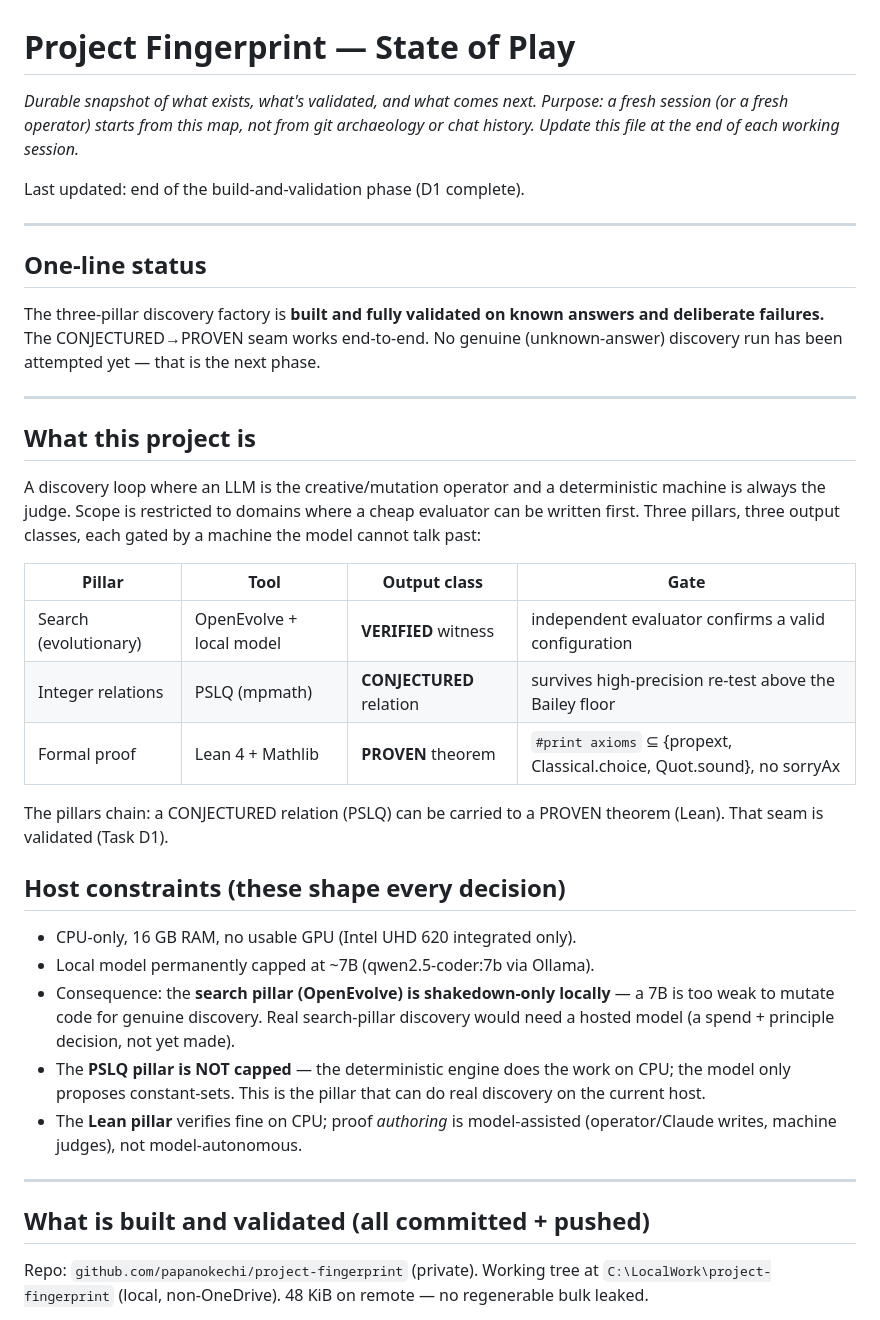
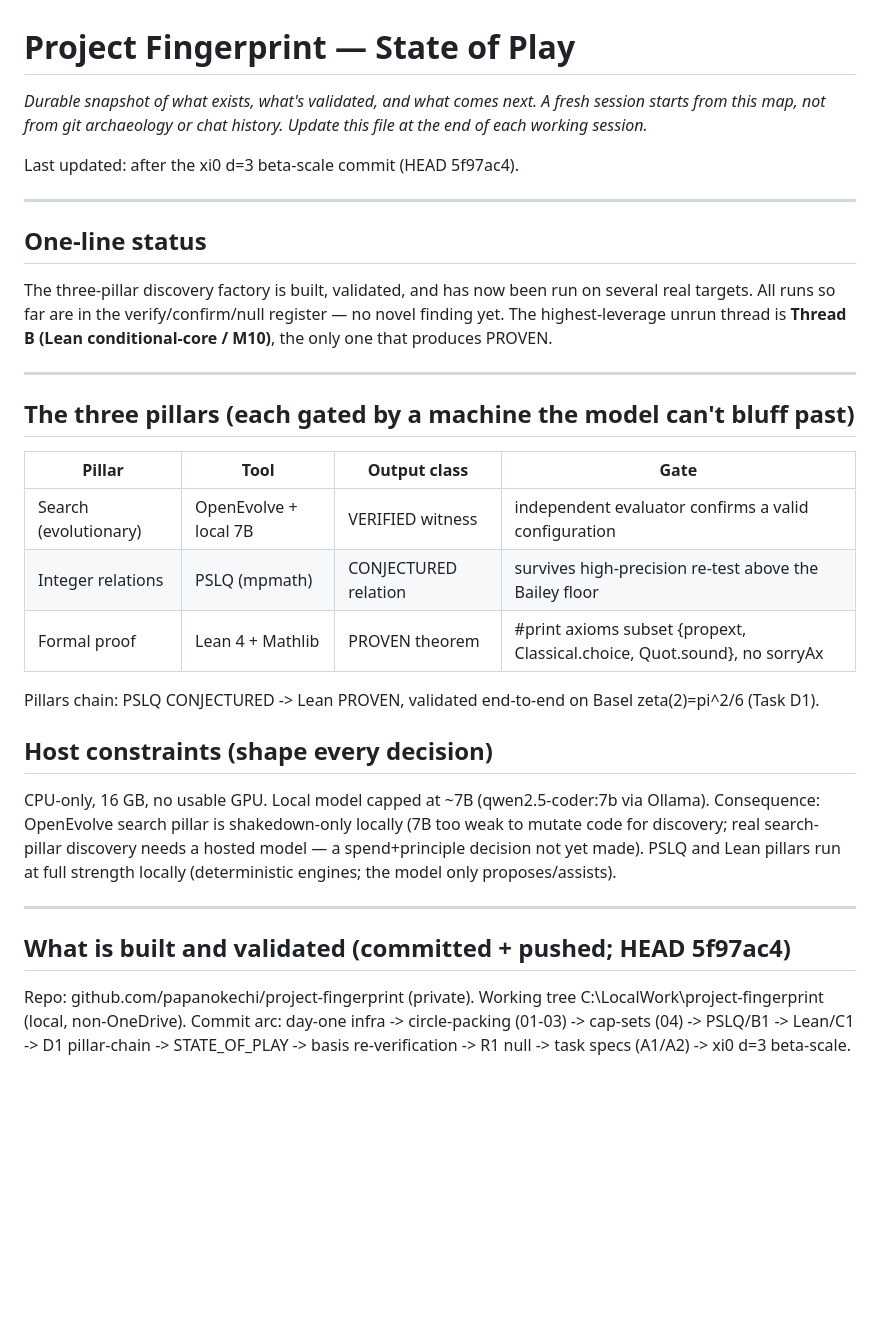
Before and after one commit to papanokechi/project-fingerprint, a Markdown page: STATE_OF_PLAY.md, the part around one of its changes. GitHub-like rendering; blank space fills up the shorter version.

Commit message:
Update STATE_OF_PLAY: R1 null, basis re-verification + S resolution, xi0 d=3; open items (S Zenodo, A2); next = Thread B

```diff
--- a/STATE_OF_PLAY.md
+++ b/STATE_OF_PLAY.md
@@ -1,57 +1,48 @@
 # Project Fingerprint — State of Play
 
 *Durable snapshot of what exists, what's validated, and what comes next.*
-*Purpose: a fresh session (or a fresh operator) starts from this map, not from
-git archaeology or chat history. Update this file at the end of each working
-session.*
+*A fresh session starts from this map, not from git archaeology or chat history.*
+*Update this file at the end of each working session.*
 
-Last updated: end of the build-and-validation phase (D1 complete).
+Last updated: after the xi0 d=3 beta-scale commit (HEAD 5f97ac4).
 
 ---
 
 ## One-line status
 
-The three-pillar discovery factory is **built and fully validated on known
-answers and deliberate failures.** The CONJECTURED→PROVEN seam works end-to-end.
-No genuine (unknown-answer) discovery run has been attempted yet — that is the
-next phase.
+The three-pillar discovery factory is built, validated, and has now been run on
+several real targets. All runs so far are in the verify/confirm/null register —
+no novel finding yet. The highest-leverage unrun thread is **Thread B (Lean
+conditional-core / M10)**, the only one that produces PROVEN.
 
 ---
 
-## What this project is
-
-A discovery loop where an LLM is the creative/mutation operator and a
-deterministic machine is always the judge. Scope is restricted to domains where a
-cheap evaluator can be written first. Three pillars, three output classes, each
-gated by a machine the model cannot talk past:
+## The three pillars (each gated by a machine the model can't bluff past)
 
 | Pillar | Tool | Output class | Gate |
 |--------|------|-------------|------|
-| Search (evolutionary) | OpenEvolve + local model | **VERIFIED** witness | independent evaluator confirms a valid configuration |
-| Integer relations | PSLQ (mpmath) | **CONJECTURED** relation | survives high-precision re-test above the Bailey floor |
-| Formal proof | Lean 4 + Mathlib | **PROVEN** theorem | `#print axioms` ⊆ {propext, Classical.choice, Quot.sound}, no sorryAx |
+| Search (evolutionary) | OpenEvolve + local 7B | VERIFIED witness | independent evaluator confirms a valid configuration |
+| Integer relations | PSLQ (mpmath) | CONJECTURED relation | survives high-precision re-test above the Bailey floor |
+| Formal proof | Lean 4 + Mathlib | PROVEN theorem | #print axioms subset {propext, Classical.choice, Quot.sound}, no sorryAx |
 
-The pillars chain: a CONJECTURED relation (PSLQ) can be carried to a PROVEN
-theorem (Lean). That seam is validated (Task D1).
+Pillars chain: PSLQ CONJECTURED -> Lean PROVEN, validated end-to-end on Basel
+zeta(2)=pi^2/6 (Task D1).
 
-## Host constraints (these shape every decision)
+## Host constraints (shape every decision)
 
-- CPU-only, 16 GB RAM, no usable GPU (Intel UHD 620 integrated only).
-- Local model permanently capped at ~7B (qwen2.5-coder:7b via Ollama).
-- Consequence: the **search pillar (OpenEvolve) is shakedown-only locally** — a
-  7B is too weak to mutate code for genuine discovery. Real search-pillar
-  discovery would need a hosted model (a spend + principle decision, not yet made).
-- The **PSLQ pillar is NOT capped** — the deterministic engine does the work on
-  CPU; the model only proposes constant-sets. This is the pillar that can do real
-  discovery on the current host.
-- The **Lean pillar** verifies fine on CPU; proof *authoring* is model-assisted
-  (operator/Claude writes, machine judges), not model-autonomous.
+CPU-only, 16 GB, no usable GPU. Local model capped at ~7B (qwen2.5-coder:7b via
+Ollama). Consequence: OpenEvolve search pillar is shakedown-only locally (7B too
+weak to mutate code for discovery; real search-pillar discovery needs a hosted
+model — a spend+principle decision not yet made). PSLQ and Lean pillars run at
+full strength locally (deterministic engines; the model only proposes/assists).
 
 ---
 
-## What is built and validated (all committed + pushed)
+## What is built and validated (committed + pushed; HEAD 5f97ac4)
 
-Repo: `github.com/papanokechi/project-fingerprint` (private). Working tree at
-`C:\LocalWork\project-fingerprint` (local, non-OneDrive). 48 KiB on remote — no
-regenerable bulk leaked.
+Repo: github.com/papanokechi/project-fingerprint (private). Working tree
+C:\LocalWork\project-fingerprint (local, non-OneDrive). Commit arc:
+day-one infra -> circle-packing (01-03) -> cap-sets (04) -> PSLQ/B1 -> Lean/C1 ->
+D1 pillar-chain -> STATE_OF_PLAY -> basis re-verification -> R1 null -> task
+specs (A1/A2) -> xi0 d=3 beta-scale.
 
```
Also changed, not shown: other parts of STATE_OF_PLAY.md (+64 -62 lines).
